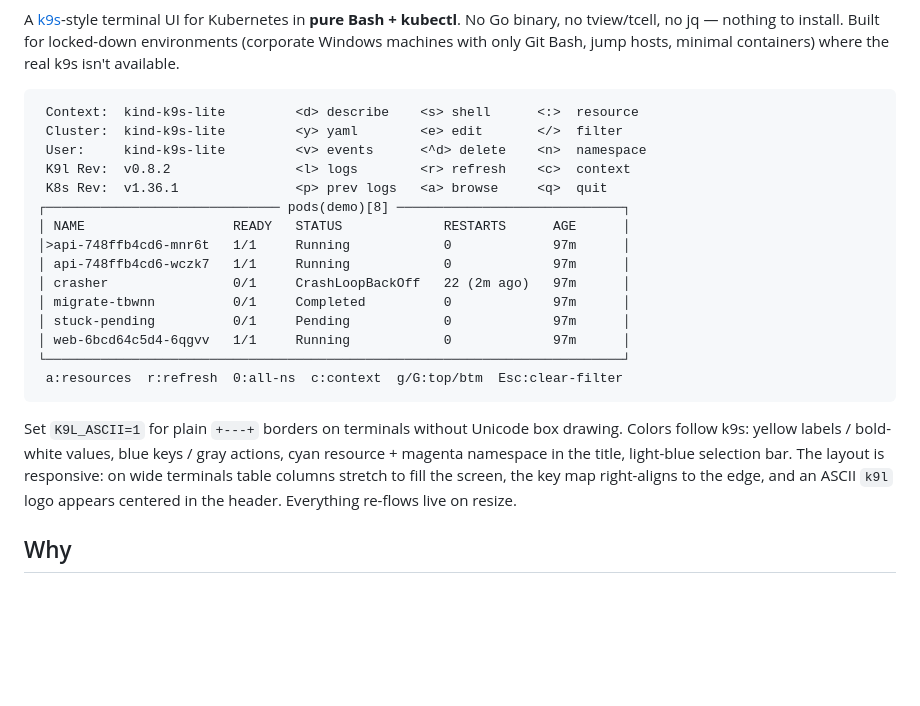
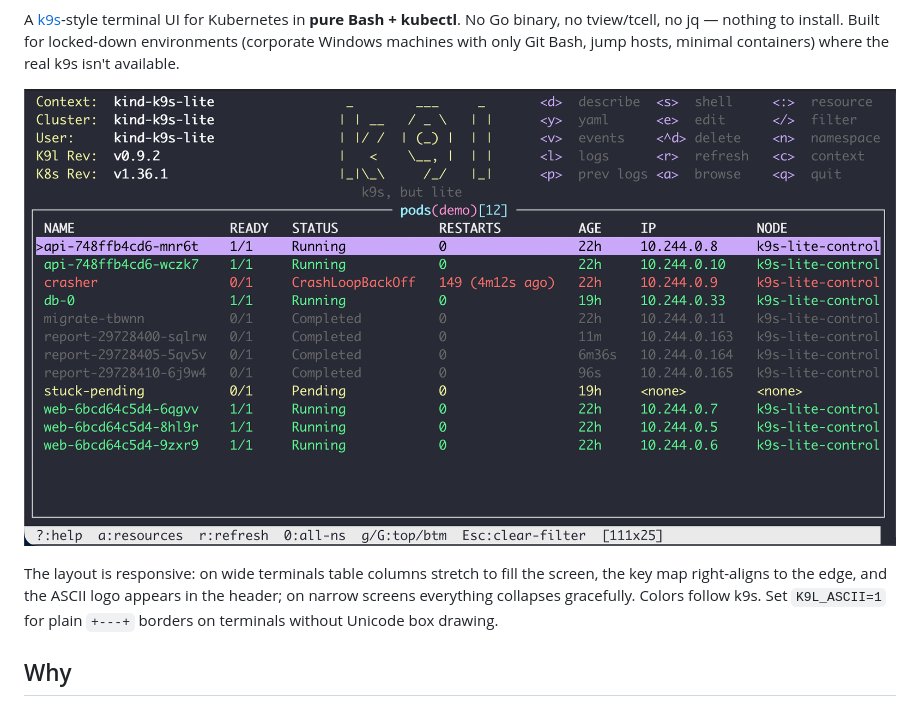
Before and after one commit to bguruprasad/k9s-lite, a Markdown page: README.md, the part around one of its changes. Drawn GitHub-style; pictures changed too: screenshot/k9l-screenshot.png (added); blank space fills up the shorter version.

Commit message:
README: real screenshot, SVG logo header, centered badges

````diff
--- a/README.md
+++ b/README.md
@@ -9,29 +15,12 @@ No Go binary, no tview/tcell, no jq — nothing to install. Built for locked-dow
 environments (corporate Windows machines with only Git Bash, jump hosts, minimal
 containers) where the real k9s isn't available.
 
-```
- Context:  kind-k9s-lite         <d> describe    <s> shell      <:>  resource
- Cluster:  kind-k9s-lite         <y> yaml        <e> edit       </>  filter
- User:     kind-k9s-lite         <v> events      <^d> delete    <n>  namespace
- K9l Rev:  v0.8.2                <l> logs        <r> refresh    <c>  context
- K8s Rev:  v1.36.1               <p> prev logs   <a> browse     <q>  quit
-┌────────────────────────────── pods(demo)[8] ─────────────────────────────┐
-│ NAME                   READY   STATUS             RESTARTS      AGE      │
-│>api-748ffb4cd6-mnr6t   1/1     Running            0             97m      │
-│ api-748ffb4cd6-wczk7   1/1     Running            0             97m      │
-│ crasher                0/1     CrashLoopBackOff   22 (2m ago)   97m      │
-│ migrate-tbwnn          0/1     Completed          0             97m      │
-│ stuck-pending          0/1     Pending            0             97m      │
-│ web-6bcd64c5d4-6qgvv   1/1     Running            0             97m      │
-└──────────────────────────────────────────────────────────────────────────┘
- a:resources  r:refresh  0:all-ns  c:context  g/G:top/btm  Esc:clear-filter
-```
+![k9s-lite browsing the demo namespace: colored pod table, k9s-style header with key map and logo](screenshot/k9l-screenshot.png)
+
+The layout is responsive: on wide terminals table columns stretch to fill the
+screen, the key map right-aligns to the edge, and the ASCII logo appears in the
+header; on narrow screens everything collapses gracefully. Colors follow k9s.
 Set `K9L_ASCII=1` for plain `+---+` borders on terminals without Unicode box drawing.
-Colors follow k9s: yellow labels / bold-white values, blue keys / gray actions,
-cyan resource + magenta namespace in the title, light-blue selection bar.
-The layout is responsive: on wide terminals table columns stretch to fill the
-screen, the key map right-aligns to the edge, and an ASCII `k9l` logo appears
-centered in the header. Everything re-flows live on resize.
 
 ## Why
 
````
Also changed, not shown: other parts of README.md (+10 -4 lines), 1 other file.
